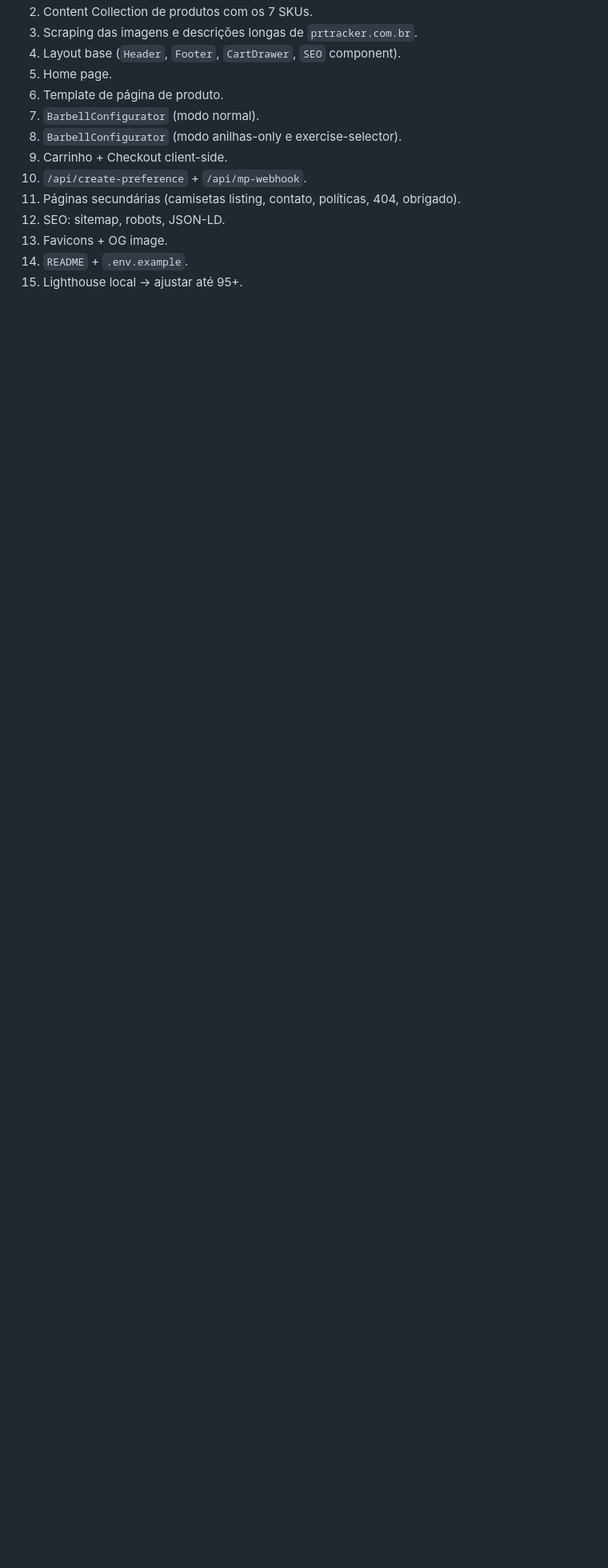
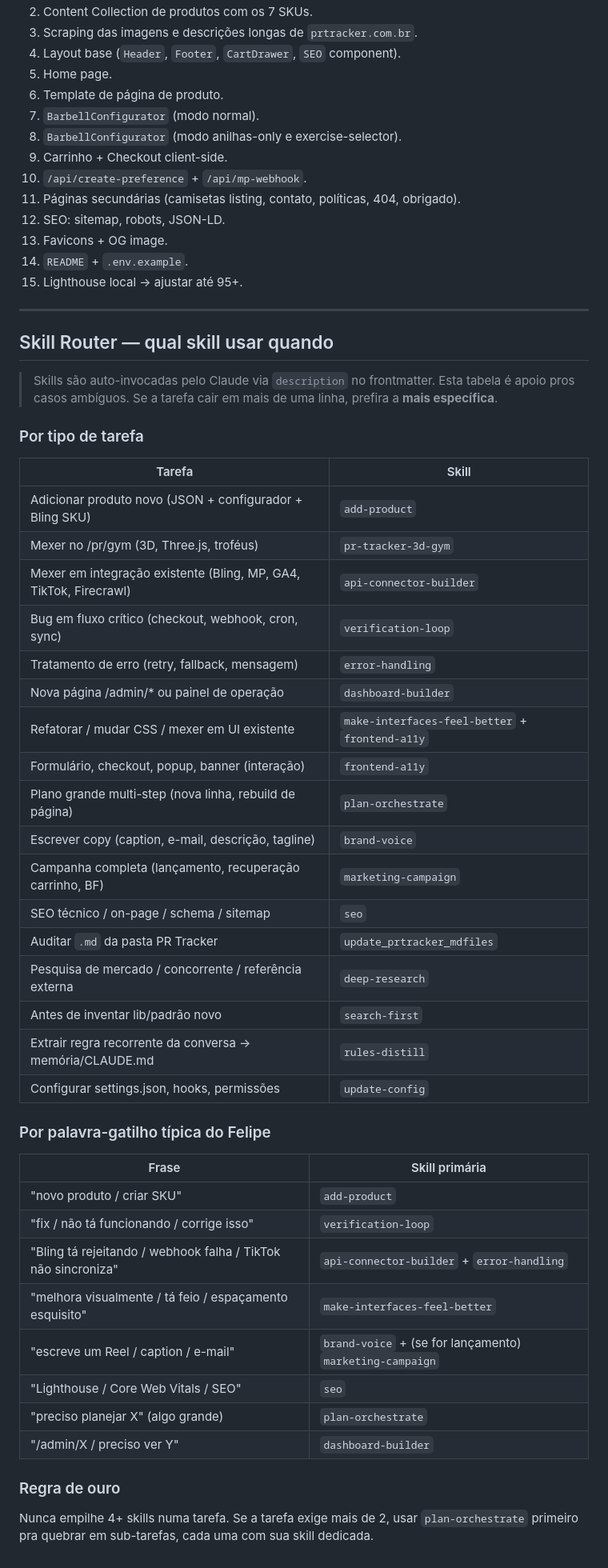
Before and after one commit to prtrackerpro-afk/prtracker-site, a Markdown page: BRIEF.md, the part around the change. Shown at 80% size. Rendered like a GitHub page; blank space fills up the shorter version.

Commit message:
docs(brief): tabela Skill Router pra Claude Code
Mapeia cada tipo de tarefa pra skill primária (add-product,
verification-loop, api-connector-builder, etc) + palavras-gatilho
típicas do Felipe. Reduz ambiguidade quando 2+ skills poderiam
encaixar; regra de ouro: nunca empilhar 4+ skills, usar
plan-orchestrate pra quebrar.

Co-Authored-By: Claude Opus 4.7 (1M context) <noreply@anthropic.com>

```diff
--- a/BRIEF.md
+++ b/BRIEF.md
@@ -410,3 +410,48 @@ PUBLIC_SITE_URL=https://prtracker.com.br
 13. Favicons + OG image.
 14. `README` + `.env.example`.
 15. Lighthouse local → ajustar até 95+.
+
+---
+
+## Skill Router — qual skill usar quando
+
+> Skills são auto-invocadas pelo Claude via `description` no frontmatter. Esta tabela é apoio pros casos ambíguos. Se a tarefa cair em mais de uma linha, prefira a **mais específica**.
+
+### Por tipo de tarefa
+
+| Tarefa | Skill |
+|---|---|
+| Adicionar produto novo (JSON + configurador + Bling SKU) | `add-product` |
+| Mexer no /pr/gym (3D, Three.js, troféus) | `pr-tracker-3d-gym` |
+| Mexer em integração existente (Bling, MP, GA4, TikTok, Firecrawl) | `api-connector-builder` |
+| Bug em fluxo crítico (checkout, webhook, cron, sync) | `verification-loop` |
+| Tratamento de erro (retry, fallback, mensagem) | `error-handling` |
+| Nova página /admin/* ou painel de operação | `dashboard-builder` |
+| Refatorar / mudar CSS / mexer em UI existente | `make-interfaces-feel-better` + `frontend-a11y` |
+| Formulário, checkout, popup, banner (interação) | `frontend-a11y` |
+| Plano grande multi-step (nova linha, rebuild de página) | `plan-orchestrate` |
+| Escrever copy (caption, e-mail, descrição, tagline) | `brand-voice` |
+| Campanha completa (lançamento, recuperação carrinho, BF) | `marketing-campaign` |
+| SEO técnico / on-page / schema / sitemap | `seo` |
+| Auditar `.md` da pasta PR Tracker | `update_prtracker_mdfiles` |
+| Pesquisa de mercado / concorrente / referência externa | `deep-research` |
+| Antes de inventar lib/padrão novo | `search-first` |
+| Extrair regra recorrente da conversa → memória/CLAUDE.md | `rules-distill` |
+| Configurar settings.json, hooks, permissões | `update-config` |
+
+### Por palavra-gatilho típica do Felipe
+
+| Frase | Skill primária |
+|---|---|
+| "novo produto / criar SKU" | `add-product` |
+| "fix / não tá funcionando / corrige isso" | `verification-loop` |
+| "Bling tá rejeitando / webhook falha / TikTok não sincroniza" | `api-connector-builder` + `error-handling` |
+| "melhora visualmente / tá feio / espaçamento esquisito" | `make-interfaces-feel-better` |
+| "escreve um Reel / caption / e-mail" | `brand-voice` + (se for lançamento) `marketing-campaign` |
+| "Lighthouse / Core Web Vitals / SEO" | `seo` |
+| "preciso planejar X" (algo grande) | `plan-orchestrate` |
+| "/admin/X / preciso ver Y" | `dashboard-builder` |
+
+### Regra de ouro
+
+Nunca empilhe 4+ skills numa tarefa. Se a tarefa exige mais de 2, usar `plan-orchestrate` primeiro pra quebrar em sub-tarefas, cada uma com sua skill dedicada.
```
